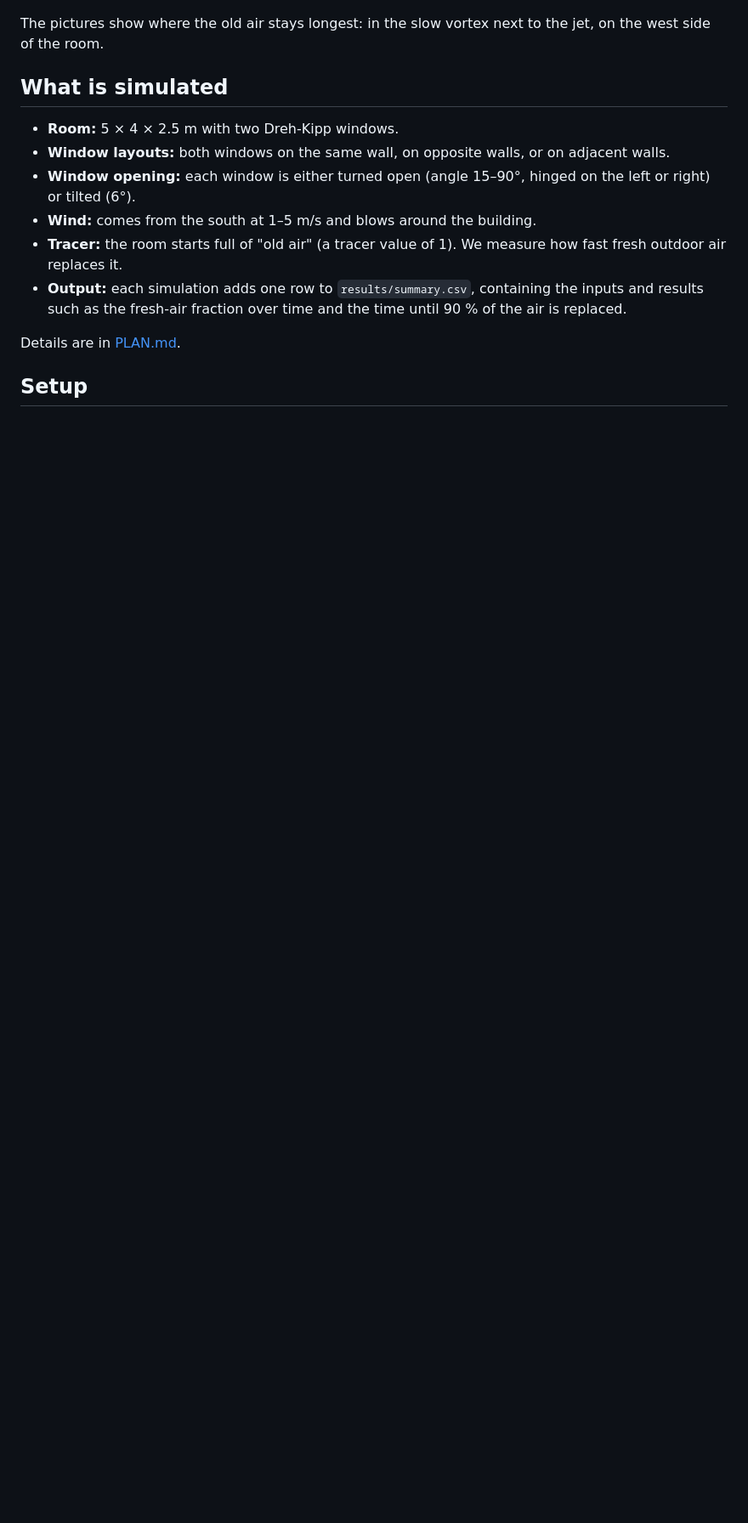
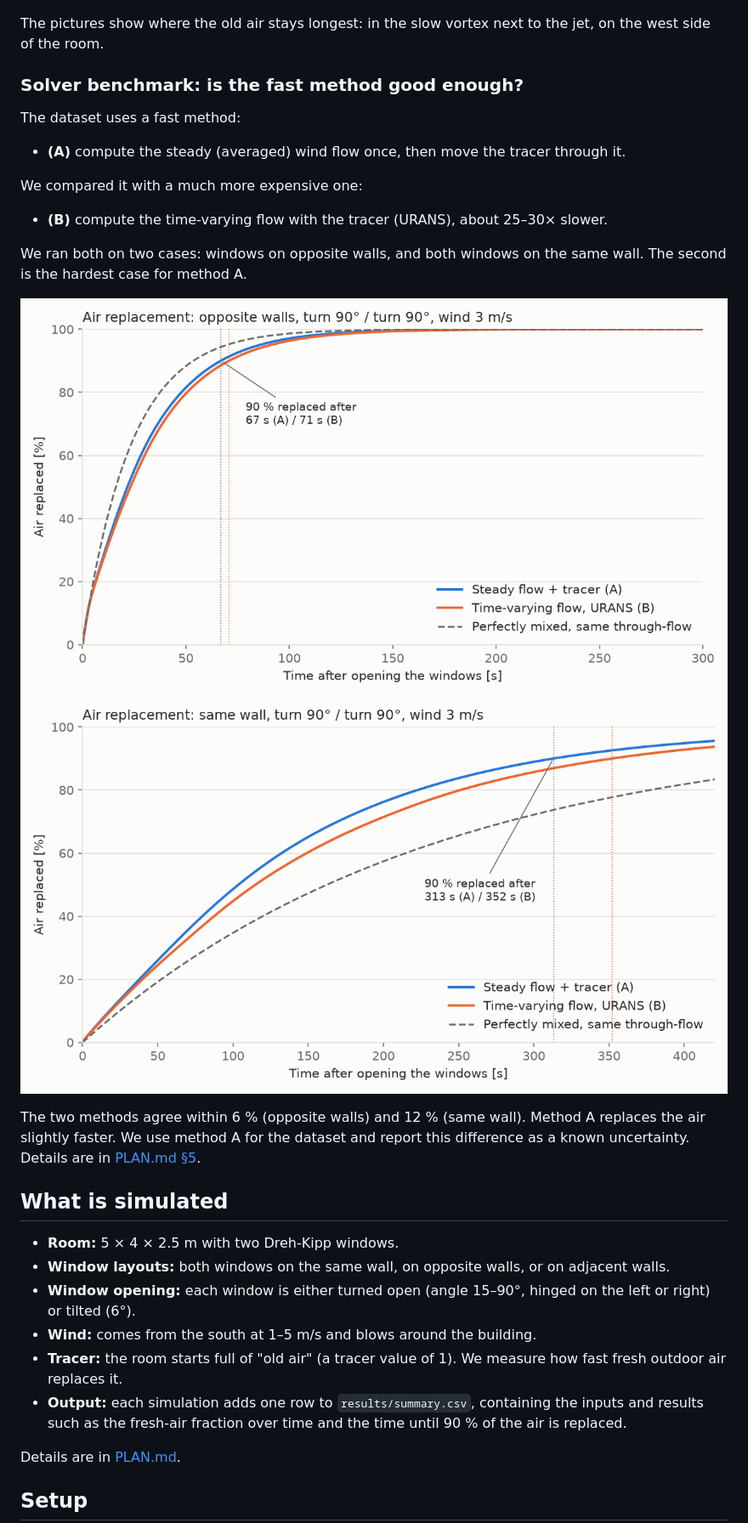
Before and after one commit to jvnvic/stosslueften, a Markdown page: README.md, the part around one of its changes. Shown at 85% size. Rendered like a GitHub page; pictures changed too: docs/images/benchmark_default.png (added), docs/images/benchmark_same_wall.png (added); blank space fills up the shorter version.

```diff
--- a/README.md
+++ b/README.md
@@ -38,6 +39,21 @@ At the start, the room is full of "old" indoor air (a tracer with value 1), and
 ![Where the original indoor air is after 30, 60 and 120 s](docs/images/default_tracer.png)
 
 The pictures show where the old air stays longest: in the slow vortex next to the jet, on the west side of the room.
+
+### Solver benchmark: is the fast method good enough?
+
+The dataset uses a fast method:
+- **(A)** compute the steady (averaged) wind flow once, then move the tracer through it.
+
+We compared it with a much more expensive one:
+- **(B)** compute the time-varying flow with the tracer (URANS), about 25–30× slower.
+
+We ran both on two cases: windows on opposite walls, and both windows on the same wall. The second is the hardest case for method A.
+
+![Benchmark, opposite walls](docs/images/benchmark_default.png)
+![Benchmark, same wall](docs/images/benchmark_same_wall.png)
+
+The two methods agree within 6 % (opposite walls) and 12 % (same wall). Method A replaces the air slightly faster. We use method A for the dataset and report this difference as a known uncertainty. Details are in [PLAN.md §5](PLAN.md).
 
 ## What is simulated
 
```
Also changed, not shown: other parts of README.md (+2 -1 lines), PLAN.md (+19 -2 lines), log.md (+13 -0 lines), 1 other file.
